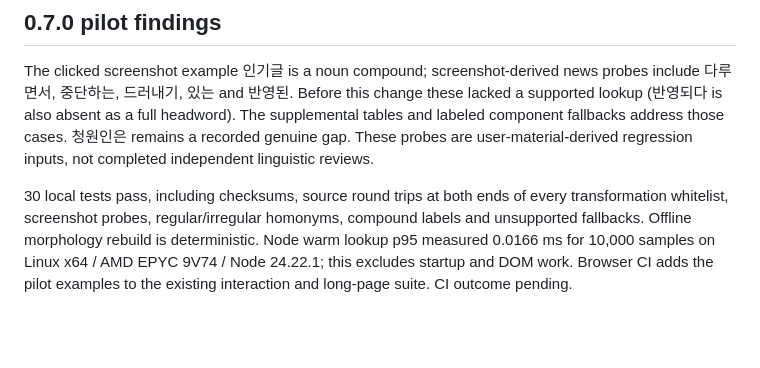
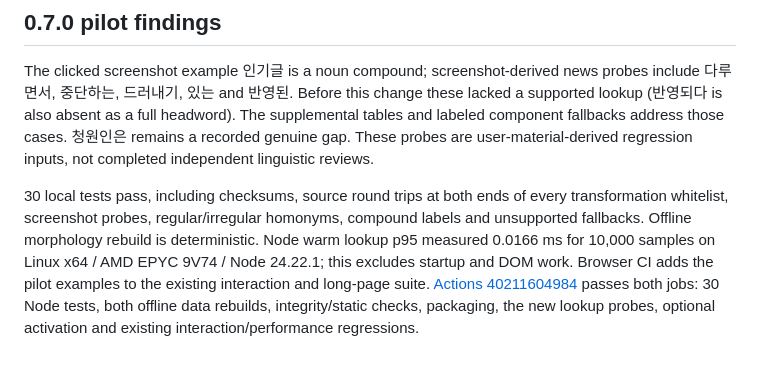
Before and after one commit to dsuyu1/softgloss, a Markdown page: docs/VALIDATION.md, the part around the change. Rendered like a GitHub page; blank space fills up the shorter version.

Commit message:
Record passing Naver pilot conjugation and browser checks

```diff
--- a/docs/VALIDATION.md
+++ b/docs/VALIDATION.md
@@ -57,4 +57,4 @@ The toolbar now opens an explicit activation panel, and optional automatic mode
 ## 0.7.0 pilot findings
 The clicked screenshot example 인기글 is a noun compound; screenshot-derived news probes include 다루면서, 중단하는, 드러내기, 있는 and 반영된. Before this change these lacked a supported lookup (반영되다 is also absent as a full headword). The supplemental tables and labeled component fallbacks address those cases. 청원인은 remains a recorded genuine gap. These probes are user-material-derived regression inputs, not completed independent linguistic reviews.
 
-30 local tests pass, including checksums, source round trips at both ends of every transformation whitelist, screenshot probes, regular/irregular homonyms, compound labels and unsupported fallbacks. Offline morphology rebuild is deterministic. Node warm lookup p95 measured 0.0166 ms for 10,000 samples on Linux x64 / AMD EPYC 9V74 / Node 24.22.1; this excludes startup and DOM work. Browser CI adds the pilot examples to the existing interaction and long-page suite. CI outcome pending.
+30 local tests pass, including checksums, source round trips at both ends of every transformation whitelist, screenshot probes, regular/irregular homonyms, compound labels and unsupported fallbacks. Offline morphology rebuild is deterministic. Node warm lookup p95 measured 0.0166 ms for 10,000 samples on Linux x64 / AMD EPYC 9V74 / Node 24.22.1; this excludes startup and DOM work. Browser CI adds the pilot examples to the existing interaction and long-page suite. [Actions 40211604984](https://github.com/dsuyu1/softgloss/actions/runs/40211604984) passes both jobs: 30 Node tests, both offline data rebuilds, integrity/static checks, packaging, the new lookup probes, optional activation and existing interaction/performance regressions.
```
Also changed, not shown: docs/PROJECT.md (+1 -1 lines).
